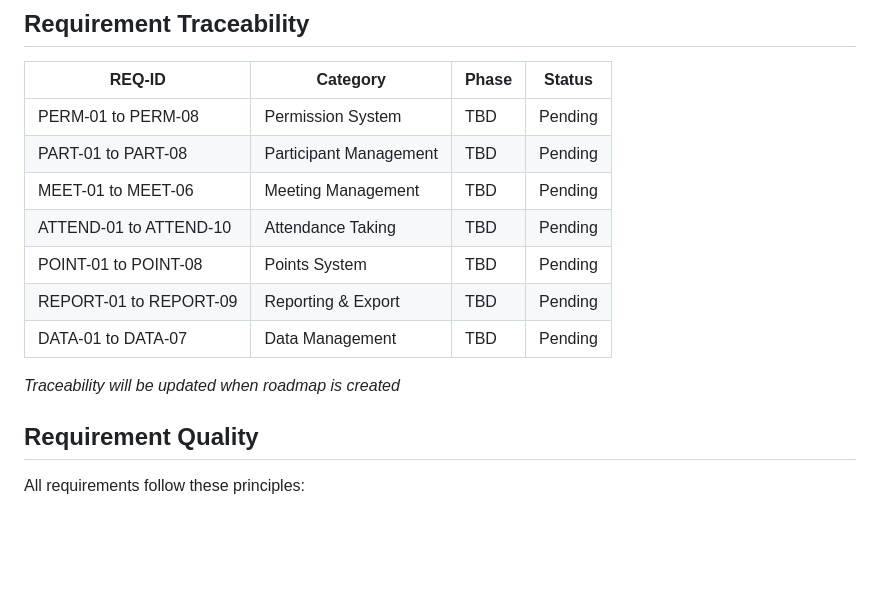
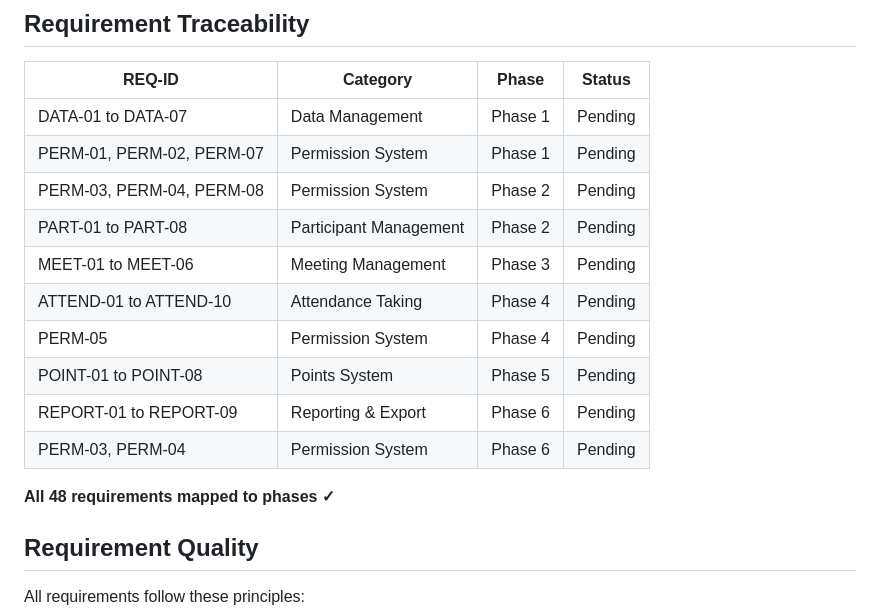
Before and after one commit to Danielmilad3621/SMSD-login-page, a Markdown page: .planning/REQUIREMENTS.md, the part around the change. GitHub-like rendering; blank space fills up the shorter version.

```diff
--- a/.planning/REQUIREMENTS.md
+++ b/.planning/REQUIREMENTS.md
@@ -115,15 +115,18 @@ Requirements for v1 attendance tracking system. All requirements are user-centri
 
 | REQ-ID | Category | Phase | Status |
 |--------|----------|-------|--------|
-| PERM-01 to PERM-08 | Permission System | TBD | Pending |
-| PART-01 to PART-08 | Participant Management | TBD | Pending |
-| MEET-01 to MEET-06 | Meeting Management | TBD | Pending |
-| ATTEND-01 to ATTEND-10 | Attendance Taking | TBD | Pending |
-| POINT-01 to POINT-08 | Points System | TBD | Pending |
-| REPORT-01 to REPORT-09 | Reporting & Export | TBD | Pending |
-| DATA-01 to DATA-07 | Data Management | TBD | Pending |
+| DATA-01 to DATA-07 | Data Management | Phase 1 | Pending |
+| PERM-01, PERM-02, PERM-07 | Permission System | Phase 1 | Pending |
+| PERM-03, PERM-04, PERM-08 | Permission System | Phase 2 | Pending |
+| PART-01 to PART-08 | Participant Management | Phase 2 | Pending |
+| MEET-01 to MEET-06 | Meeting Management | Phase 3 | Pending |
+| ATTEND-01 to ATTEND-10 | Attendance Taking | Phase 4 | Pending |
+| PERM-05 | Permission System | Phase 4 | Pending |
+| POINT-01 to POINT-08 | Points System | Phase 5 | Pending |
+| REPORT-01 to REPORT-09 | Reporting & Export | Phase 6 | Pending |
+| PERM-03, PERM-04 | Permission System | Phase 6 | Pending |
 
-*Traceability will be updated when roadmap is created*
+**All 48 requirements mapped to phases ✓**
 
 ## Requirement Quality
 
```
Also changed, not shown: .planning/ROADMAP.md (added, +192 -0 lines), .planning/STATE.md (added, +86 -0 lines).
